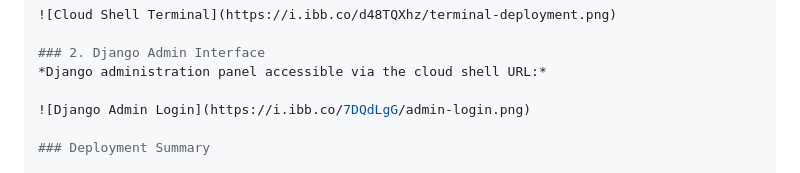
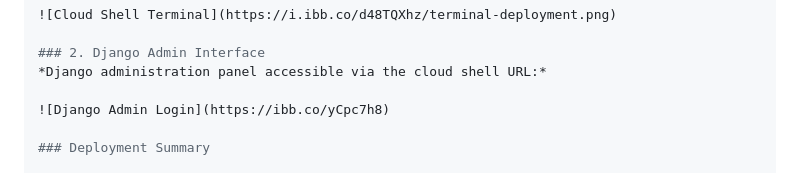
Before and after one commit to bdalhmydrhf/skillswap-ai, a Markdown page: README.md, the part around the change. Rendered like a GitHub page.

```diff
--- a/README.md
+++ b/README.md
@@ -178,7 +178,7 @@ Supervised by: Dr. Redwan Dandeh
 ### 2. Django Admin Interface
 *Django administration panel accessible via the cloud shell URL:*
 
-![Django Admin Login](https://i.ibb.co/7DQdLgG/admin-login.png)
+![Django Admin Login](https://ibb.co/yCpc7h8)
 
 ### Deployment Summary
 
```
